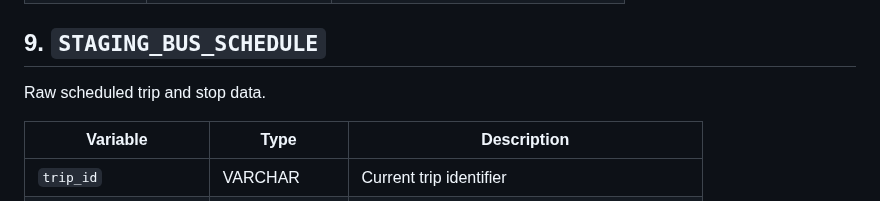
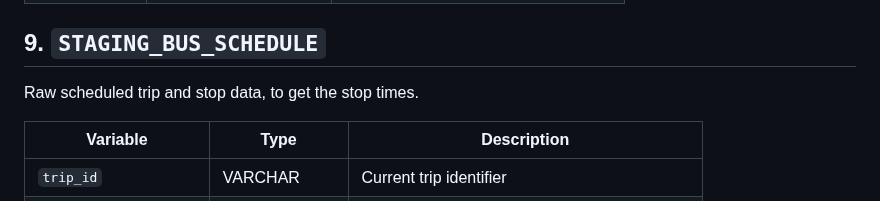
Before and after one commit to merettearula1/data-engineering-team-13, a Markdown page: Data_dictionary.md, the part around the change. GitHub-like rendering.

```diff
--- a/Data_dictionary.md
+++ b/Data_dictionary.md
@@ -151,7 +151,7 @@ Raw realtime observations of buses that is updated about every 5 seconds.
 
 ## 9. `STAGING_BUS_SCHEDULE`
 
-Raw scheduled trip and stop data.
+Raw scheduled trip and stop data, to get the stop times.
 
 | Variable | Type | Description |
 |---|---|---|
```
Also changed, not shown: README.md (+3 -1 lines), bus_data_sources_diagram.png (added).
